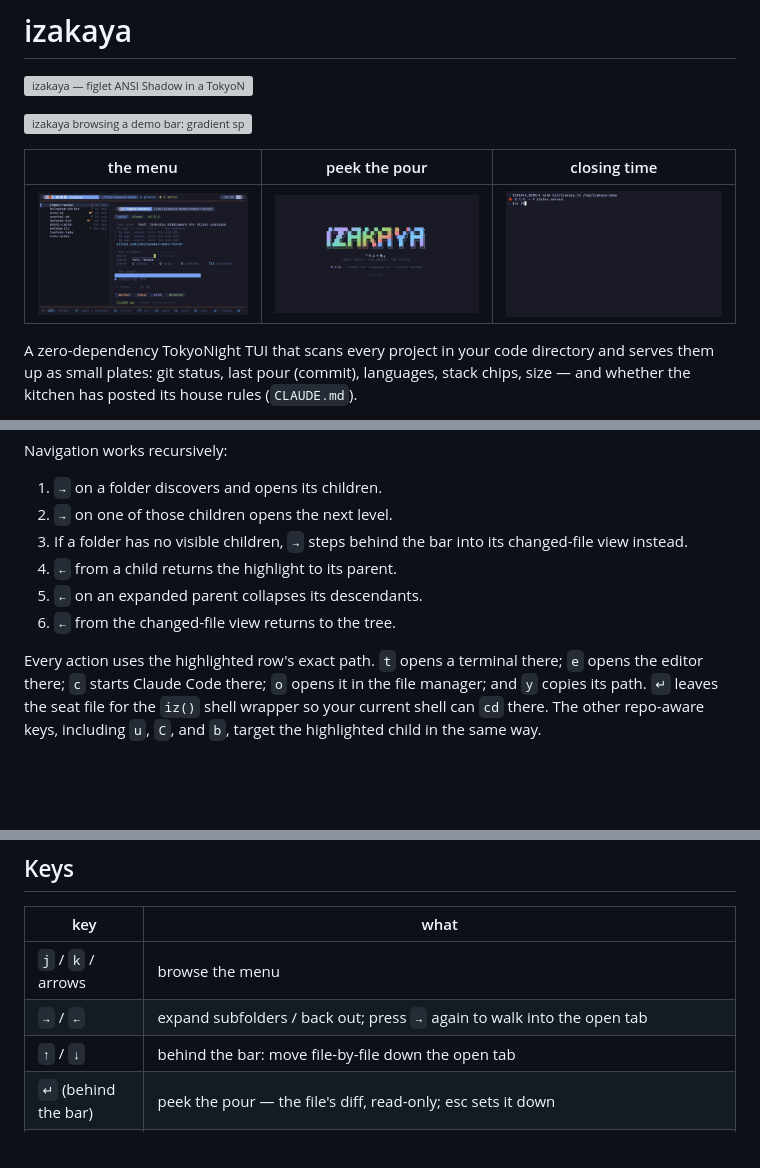
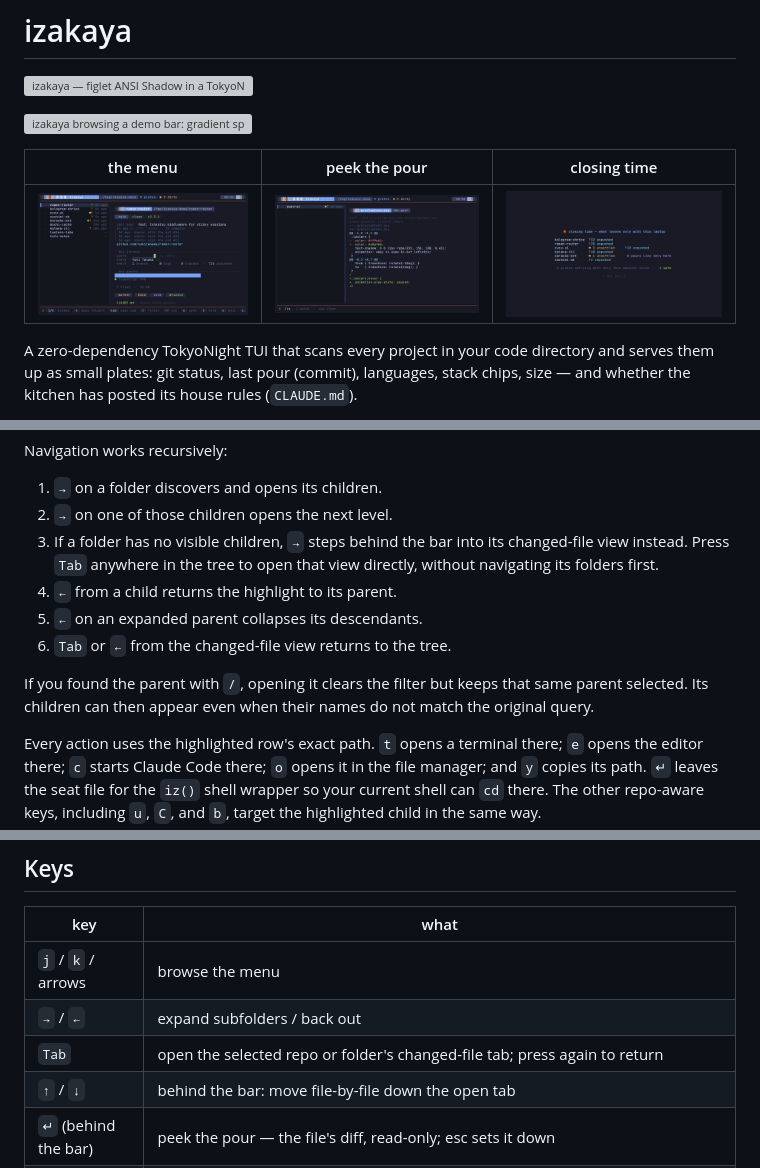
Before and after one commit to vajramatt/izakaya, a Markdown page: README.md, 3 parts joined by grey strips. GitHub-like rendering; pictures changed too: docs/screens/closing-time.png, docs/screens/menu.png, docs/screens/peek.png; blank space fills up the shorter version; grey boxes are pictures that could not be loaded.

Commit message:
Polish nested folder navigation

```diff
--- a/README.md
+++ b/README.md
@@ -124,10 +124,15 @@ Navigation works recursively:
 1. `→` on a folder discovers and opens its children.
 2. `→` on one of those children opens the next level.
 3. If a folder has no visible children, `→` steps behind the bar into its
-   changed-file view instead.
+   changed-file view instead. Press `Tab` anywhere in the tree to open that
+   view directly, without navigating its folders first.
 4. `←` from a child returns the highlight to its parent.
 5. `←` on an expanded parent collapses its descendants.
-6. `←` from the changed-file view returns to the tree.
+6. `Tab` or `←` from the changed-file view returns to the tree.
+
+If you found the parent with `/`, opening it clears the filter but keeps that
+same parent selected. Its children can then appear even when their names do not
+match the original query.
 
 Every action uses the highlighted row's exact path. `t` opens a terminal there;
 `e` opens the editor there; `c` starts Claude Code there; `o` opens it in the
@@ -146,7 +151,8 @@ which directories count as projects.
 | key | what |
 | --- | --- |
 | `j` / `k` / arrows | browse the menu |
-| `→` / `←` | expand subfolders / back out; press `→` again to walk into the open tab |
+| `→` / `←` | expand subfolders / back out |
+| `Tab` | open the selected repo or folder's changed-file tab; press again to return |
 | `↑` / `↓` | behind the bar: move file-by-file down the open tab |
 | `↵` (behind the bar) | peek the pour — the file's diff, read-only; esc sets it down |
 | `g` / `G` | first / last plate |
```
Also changed, not shown: 3 other files.
